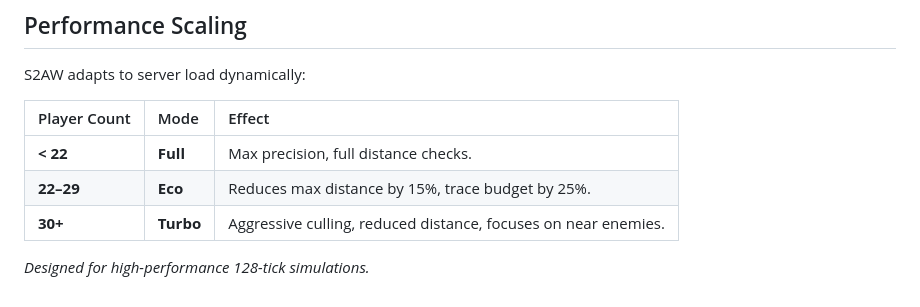
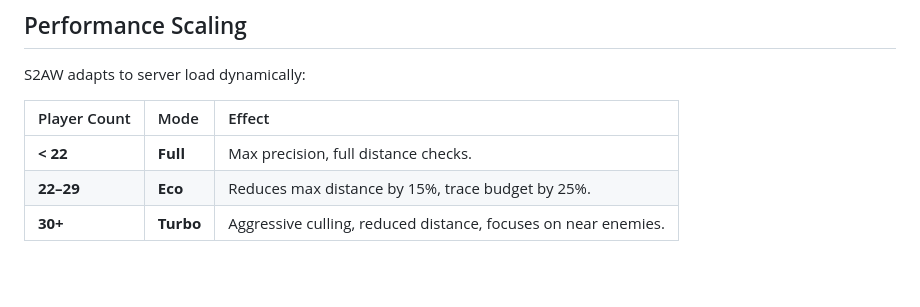
Before and after one commit to karola3vax/Source2-AntiWallHack, a Markdown page: README.md, the part around the change. Rendered like a GitHub page; blank space fills up the shorter version.

```diff
--- a/README.md
+++ b/README.md
@@ -173,5 +173,3 @@ S2AW adapts to server load dynamically:
 | **< 22** | **Full** | Max precision, full distance checks. |
 | **22–29** | **Eco** | Reduces max distance by 15%, trace budget by 25%. |
 | **30+** | **Turbo** | Aggressive culling, reduced distance, focuses on near enemies. |
-
-*Designed for high-performance 128-tick simulations.*
```
